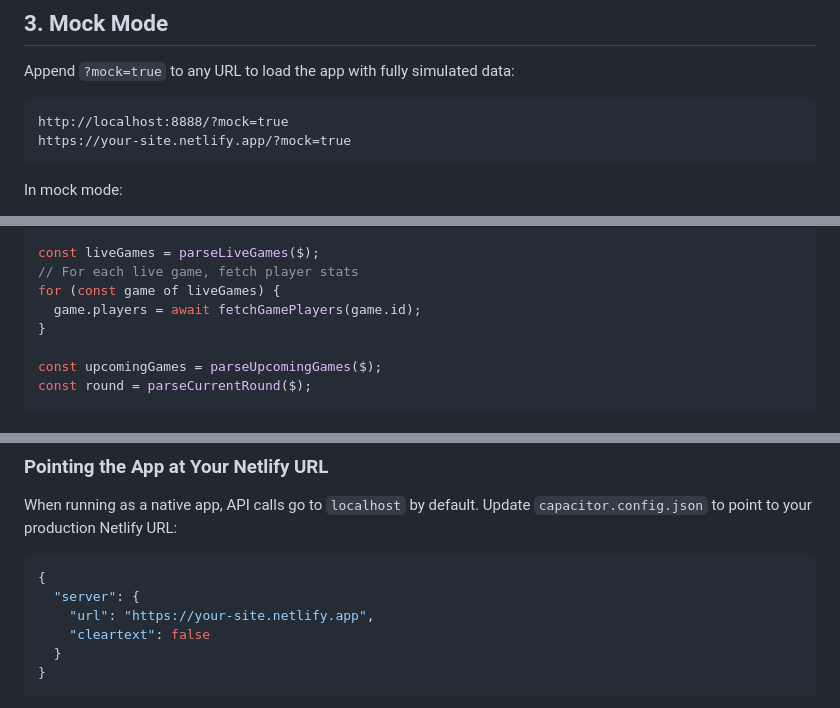
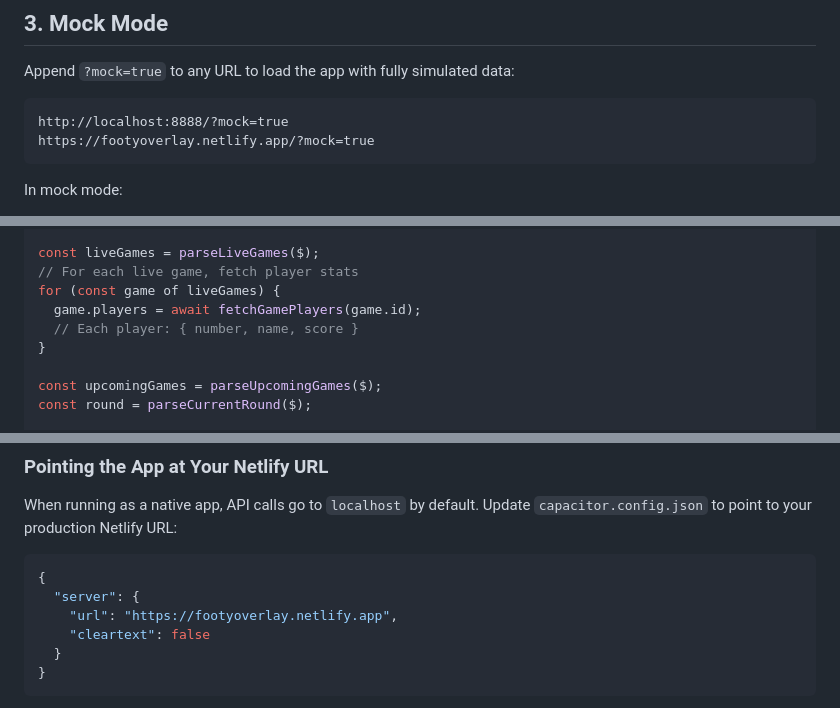
Before and after one commit to franciscopalumbo/footy-overlay, a Markdown page: README.md, 3 parts joined by grey strips. Rendered like a GitHub page.

````diff
--- a/README.md
+++ b/README.md
@@ -107,7 +111,7 @@ Append `?mock=true` to any URL to load the app with fully simulated data:
 
 ```
 http://localhost:8888/?mock=true
-https://your-site.netlify.app/?mock=true
+https://footyoverlay.netlify.app/?mock=true
 ```
 
 In mock mode:
@@ -182,6 +194,7 @@ const liveGames = parseLiveGames($);
 // For each live game, fetch player stats
 for (const game of liveGames) {
   game.players = await fetchGamePlayers(game.id);
+  // Each player: { number, name, score }
 }
 
 const upcomingGames = parseUpcomingGames($);
@@ -299,7 +312,7 @@ When running as a native app, API calls go to `localhost` by default. Update `ca
 ```json
 {
   "server": {
-    "url": "https://your-site.netlify.app",
+    "url": "https://footyoverlay.netlify.app",
     "cleartext": false
   }
 }
````
Also changed, not shown: other parts of README.md (+19 -7 lines).
